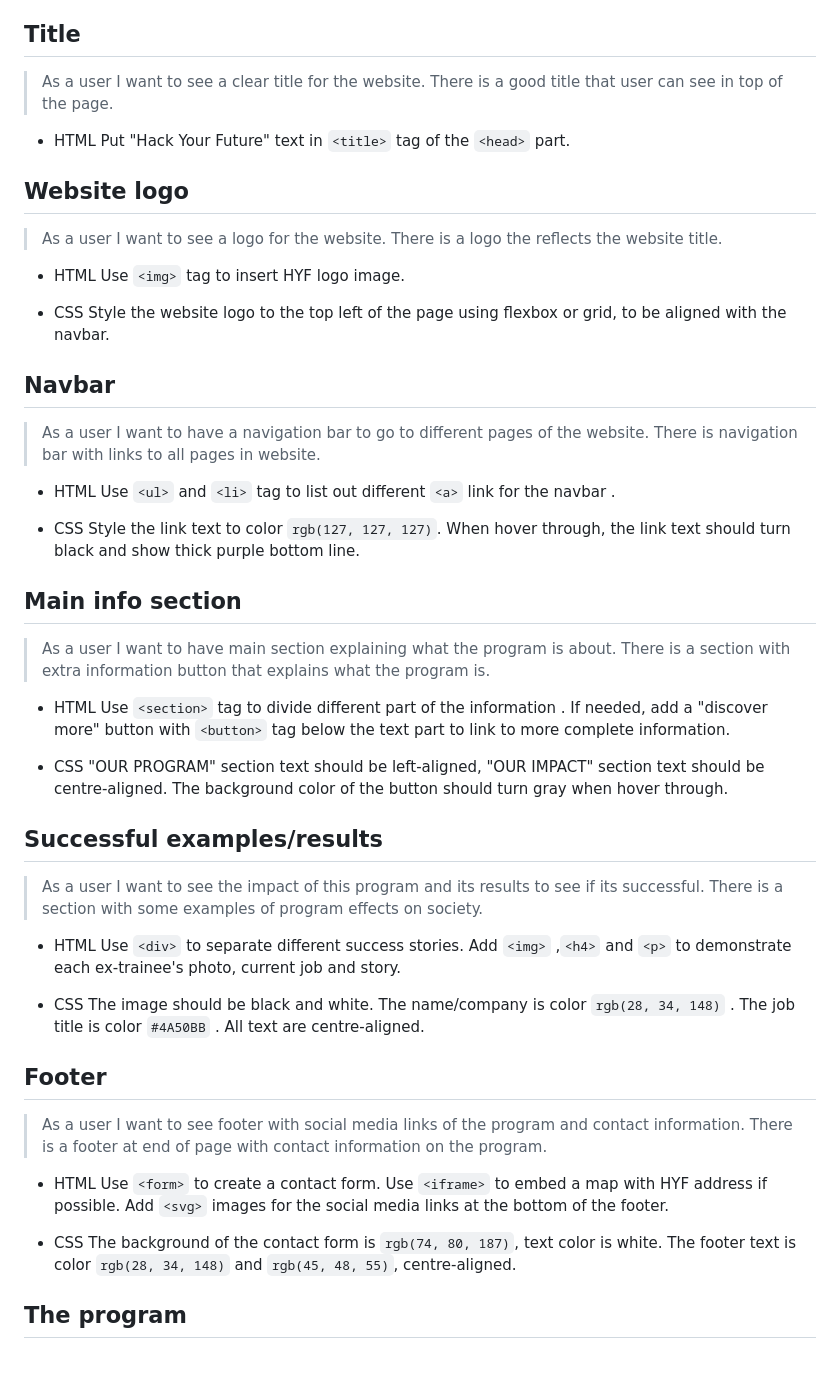
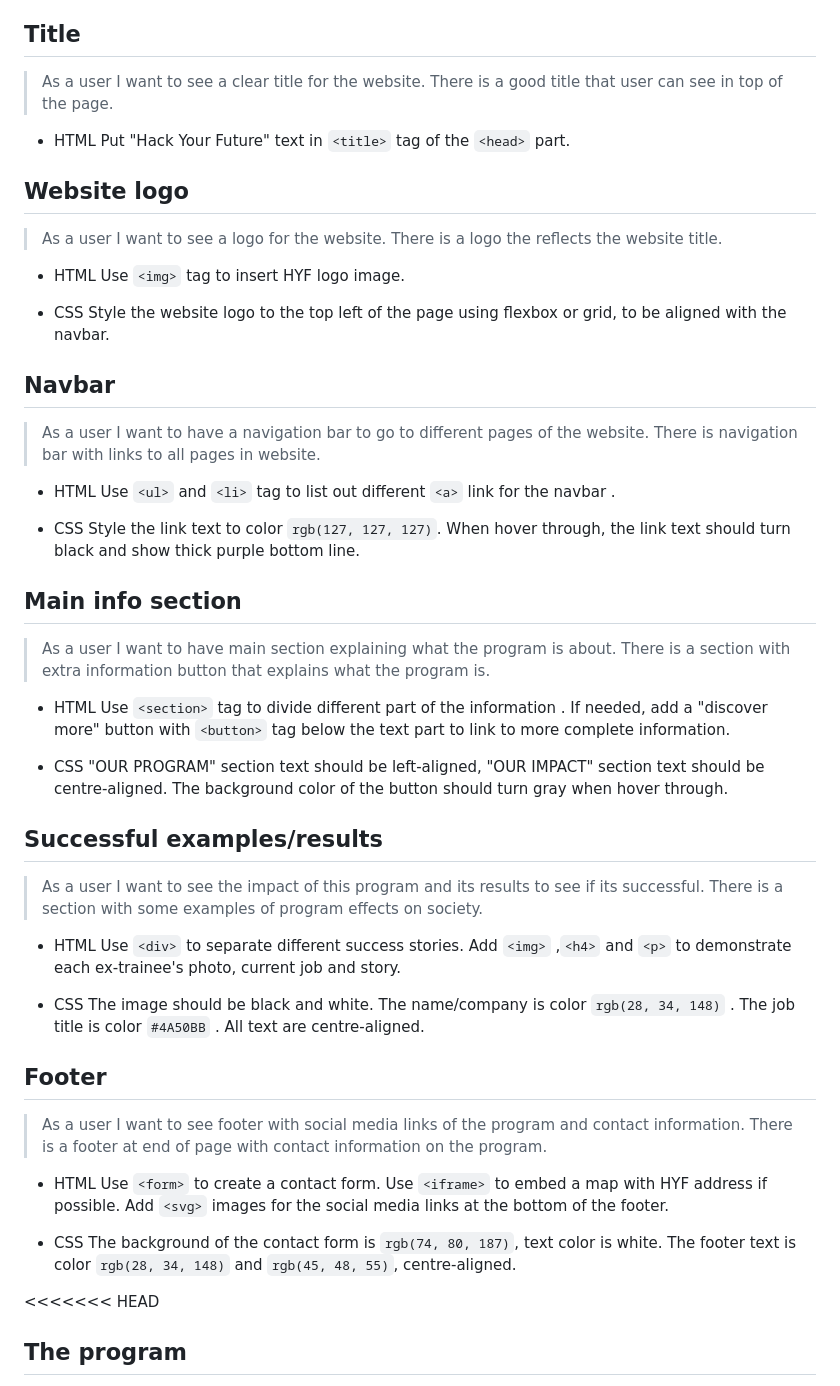
Before and after one commit to HYF-Class21/agile-development-group1-hyf-redesign, a Markdown page: planning/development-strategy.md, the part around one of its changes. Drawn GitHub-style; blank space fills up the shorter version.

```diff
--- a/planning/development-strategy.md
+++ b/planning/development-strategy.md
@@ -8,64 +8,48 @@
 
 ## Title
 
-> As a user I want to see a clear title for the website. There is a good title
-> that user can see in top of the page.
+> As a user I want to see a clear title for the website. There is a good title that user can see in top of the page.
 
-- HTML Put "Hack Your Future" text in `<title>` tag of the `<head>` part.
+- HTML
+Put "Hack Your Future" text in `<title>` tag of the `<head>` part.
 
 ## Website logo
 
-> As a user I want to see a logo for the website. There is a logo the reflects
-> the website title.
+> As a user I want to see a logo for the website. There is a logo the reflects the website title.
 
 - HTML Use `<img>` tag to insert HYF logo image.
 
-- CSS Style the website logo to the top left of the page using flexbox or grid,
-  to be aligned with the navbar.
+- CSS Style the website logo to the top left of the page using flexbox or grid, to be aligned with the navbar.
 
 ## Navbar
 
-> As a user I want to have a navigation bar to go to different pages of the
-> website. There is navigation bar with links to all pages in website.
+> As a user I want to have a navigation bar to go to different pages of the website. There is navigation bar with links to all pages in website.
 
 - HTML Use `<ul>` and `<li>` tag to list out different `<a>` link for the navbar
   .
 
-- CSS Style the link text to color `rgb(127, 127, 127)`. When hover through, the
-  link text should turn black and show thick purple bottom line.
+- CSS Style the link text to color `rgb(127, 127, 127)`. When hover through, the link text should turn black and show thick purple bottom line.
 
 ## Main info section
 
-> As a user I want to have main section explaining what the program is about.
-> There is a section with extra information button that explains what the
-> program is.
+> As a user I want to have main section explaining what the program is about. There is a section with extra information button that explains what the program is.
 
-- HTML Use `<section>` tag to divide different part of the information . If
-  needed, add a "discover more" button with `<button>` tag below the text part
-  to link to more complete information.
+- HTML Use `<section>` tag to divide different part of the information . If needed, add a "discover more" button with `<button>` tag below the text part to link to more complete information.
 
-- CSS "OUR PROGRAM" section text should be left-aligned, "OUR IMPACT" section
-  text should be centre-aligned. The background color of the button should turn
-  gray when hover through.
+- CSS "OUR PROGRAM" section text should be left-aligned, "OUR IMPACT" section text should be centre-aligned. The background color of the button should turn gray when hover through.
 
 ## Successful examples/results
 
-> As a user I want to see the impact of this program and its results to see if
-> its successful. There is a section with some examples of program effects on
-> society.
+> As a user I want to see the impact of this program and its results to see if its successful. There is a section with some examples of program effects on society.
 
-- HTML Use `<div>` to separate different success stories. Add `<img>` ,`<h4>`
-  and `<p>` to demonstrate each ex-trainee's photo, current job and story.
+- HTML Use `<div>` to separate different success stories. Add `<img>` ,`<h4>`  and `<p>` to demonstrate each ex-trainee's photo, current job and story.
 
-- CSS The image should be black and white. The name/company is color
-  `rgb(28, 34, 148)` . The job title is color `#4A50BB` . All text are
+- CSS The image should be black and white. The name/company is color  `rgb(28, 34, 148)` . The job title is color `#4A50BB` . All text are
   centre-aligned.
 
 ## Footer
 
-> As a user I want to see footer with social media links of the program and
-> contact information. There is a footer at end of page with contact information
-> on the program.
+> As a user I want to see footer with social media links of the program and contact information. There is a footer at end of page with contact information on the program.
 
 - HTML Use `<form>` to create a contact form. Use `<iframe>` to embed a map with
   HYF address if possible. Add `<svg>` images for the social media links at the
@@ -75,6 +59,7 @@
   white. The footer text is color `rgb(28, 34, 148)` and `rgb(45, 48, 55)`,
   centre-aligned.
 
+<<<<<<< HEAD
 ## The program
 
 > - As a potential student I want to see a page to introduce the program and to
```
Also changed, not shown: other parts of planning/development-strategy.md (+132 -0 lines).
